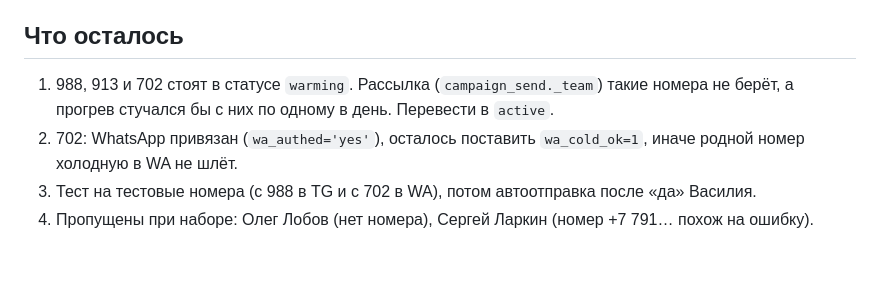
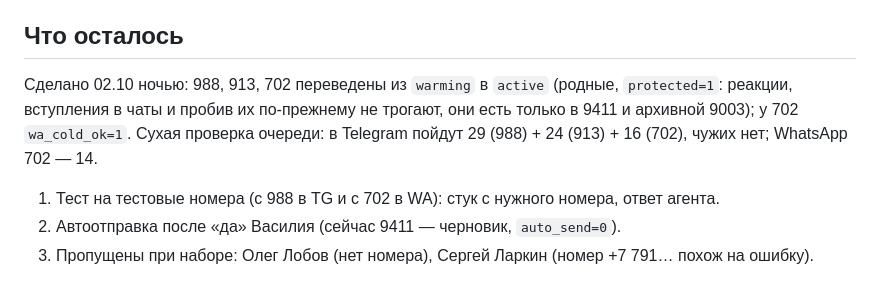
Before and after one commit to vassiliypelts-stack/axiom, a Markdown page: docs/CAMPAIGN_AI_PRORYV.md, the part around the change. GitHub-like rendering.

Commit message:
Note the AI Breakthrough numbers are active and the queue split checks out
Co-Authored-By: Claude Opus 5.5 <noreply@anthropic.com>

```diff
--- a/docs/CAMPAIGN_AI_PRORYV.md
+++ b/docs/CAMPAIGN_AI_PRORYV.md
@@ -49,7 +49,8 @@
 
 ## Что осталось
 
-1. 988, 913 и 702 стоят в статусе `warming`. Рассылка (`campaign_send._team`) такие номера не берёт, а прогрев стучался бы с них по одному в день. Перевести в `active`.
-2. 702: WhatsApp привязан (`wa_authed='yes'`), осталось поставить `wa_cold_ok=1`, иначе родной номер холодную в WA не шлёт.
-3. Тест на тестовые номера (с 988 в TG и с 702 в WA), потом автоотправка после «да» Василия.
-4. Пропущены при наборе: Олег Лобов (нет номера), Сергей Ларкин (номер +7 791… похож на ошибку).
+Сделано 02.10 ночью: 988, 913, 702 переведены из `warming` в `active` (родные, `protected=1`: реакции, вступления в чаты и пробив их по-прежнему не трогают, они есть только в 9411 и архивной 9003); у 702 `wa_cold_ok=1`. Сухая проверка очереди: в Telegram пойдут 29 (988) + 24 (913) + 16 (702), чужих нет; WhatsApp 702 — 14.
+
+1. Тест на тестовые номера (с 988 в TG и с 702 в WA): стук с нужного номера, ответ агента.
+2. Автоотправка после «да» Василия (сейчас 9411 — черновик, `auto_send=0`).
+3. Пропущены при наборе: Олег Лобов (нет номера), Сергей Ларкин (номер +7 791… похож на ошибку).
```
